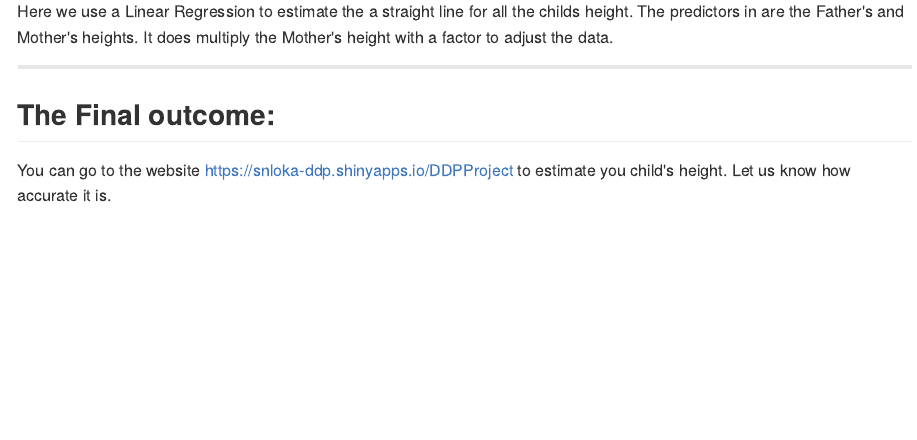
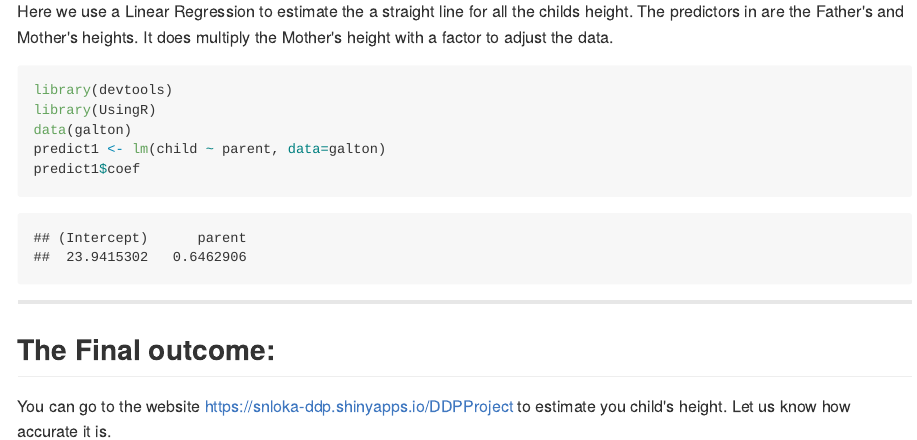
Before and after one commit to snloka/DDP-Project-Slidified, an R Markdown document (index.Rmd): the page in a window 1100 px wide, from 800 px down. The pictures show the output file index.md that the author committed with the source, drawn offline in the style of GitHub.

Commit message:
added R code in the slides

````diff
--- a/index.Rmd
+++ b/index.Rmd
@@ -50,6 +50,13 @@ The data set has 898 cases.
 
 
   Here we use a Linear Regression to estimate the a straight line for all the childs height. The predictors in are the Father's and Mother's heights. It does multiply the Mother's height with a factor to adjust the data.
+```{r warning=FALSE, message=FALSE}
+library(devtools)
+library(UsingR)
+data(galton)
+predict1 <- lm(child ~ parent, data=galton)
+predict1$coef
+```
 
 ---
 
````
Also changed, not shown: index.html, index.md.
